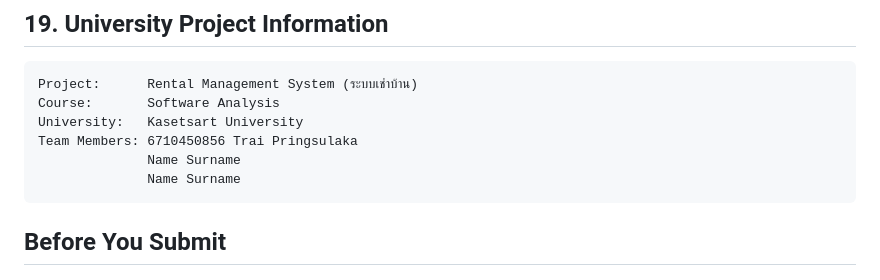
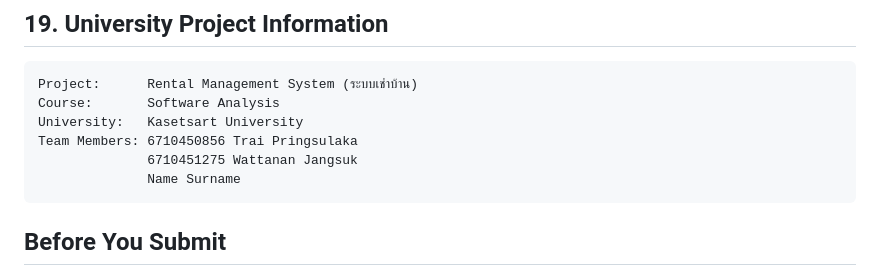
Before and after one commit to Spirantpz/rental-management-system, a Markdown page: README.md, the part around the change. Rendered like a GitHub page.

Commit message:
Update README.md - 2

````diff
--- a/README.md
+++ b/README.md
@@ -238,7 +238,7 @@ Project:      Rental Management System (ระบบเช่าบ้าน)
 Course:       Software Analysis
 University:   Kasetsart University
 Team Members: 6710450856 Trai Pringsulaka
-              Name Surname
+              6710451275 Wattanan Jangsuk
               Name Surname
 ```
 
````
